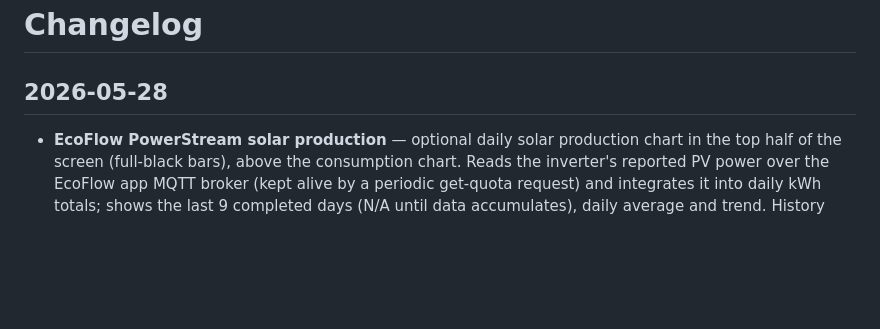
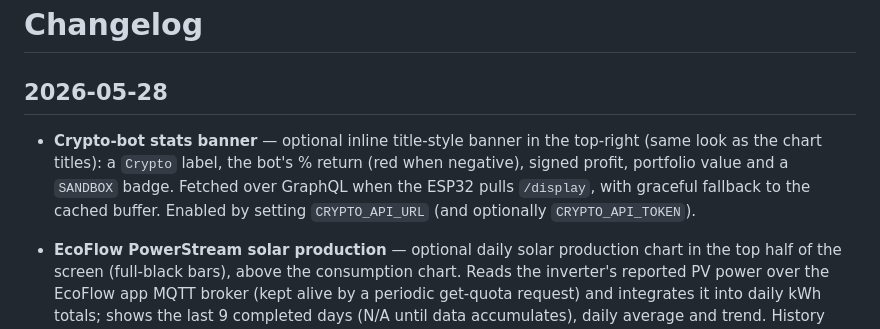
Before and after one commit to moifort/dashboard, a Markdown page: CHANGELOG.md, the part around the change. GitHub-like rendering; blank space fills up the shorter version.

```diff
--- a/CHANGELOG.md
+++ b/CHANGELOG.md
@@ -1,6 +1,8 @@
 # Changelog
 
 ## 2026-05-28
+
+- **Crypto-bot stats banner** — optional inline title-style banner in the top-right (same look as the chart titles): a `Crypto` label, the bot's % return (red when negative), signed profit, portfolio value and a `SANDBOX` badge. Fetched over GraphQL when the ESP32 pulls `/display`, with graceful fallback to the cached buffer. Enabled by setting `CRYPTO_API_URL` (and optionally `CRYPTO_API_TOKEN`).
 
 - **EcoFlow PowerStream solar production** — optional daily solar production chart in the top half of the screen (full-black bars), above the consumption chart. Reads the inverter's reported PV power over the EcoFlow app MQTT broker (kept alive by a periodic get-quota request) and integrates it into daily kWh totals; shows the last 9 completed days (N/A until data accumulates), daily average and trend. History starts at first connection (no backfill). Enabled by setting `ECOFLOW_EMAIL`/`ECOFLOW_PASSWORD`/`ECOFLOW_DEVICE_SN`.
 - **Bundled Arial font** — the renderer now ships Arial in the repo and uses it everywhere, so Docker output is pixel-identical to local renders (previously Docker fell back to Liberation Sans, which looked less sharp at small sizes)
```
Also changed, not shown: CLAUDE.md (+10 -1 lines), README.md (+14 -1 lines), docs/preview.png.
